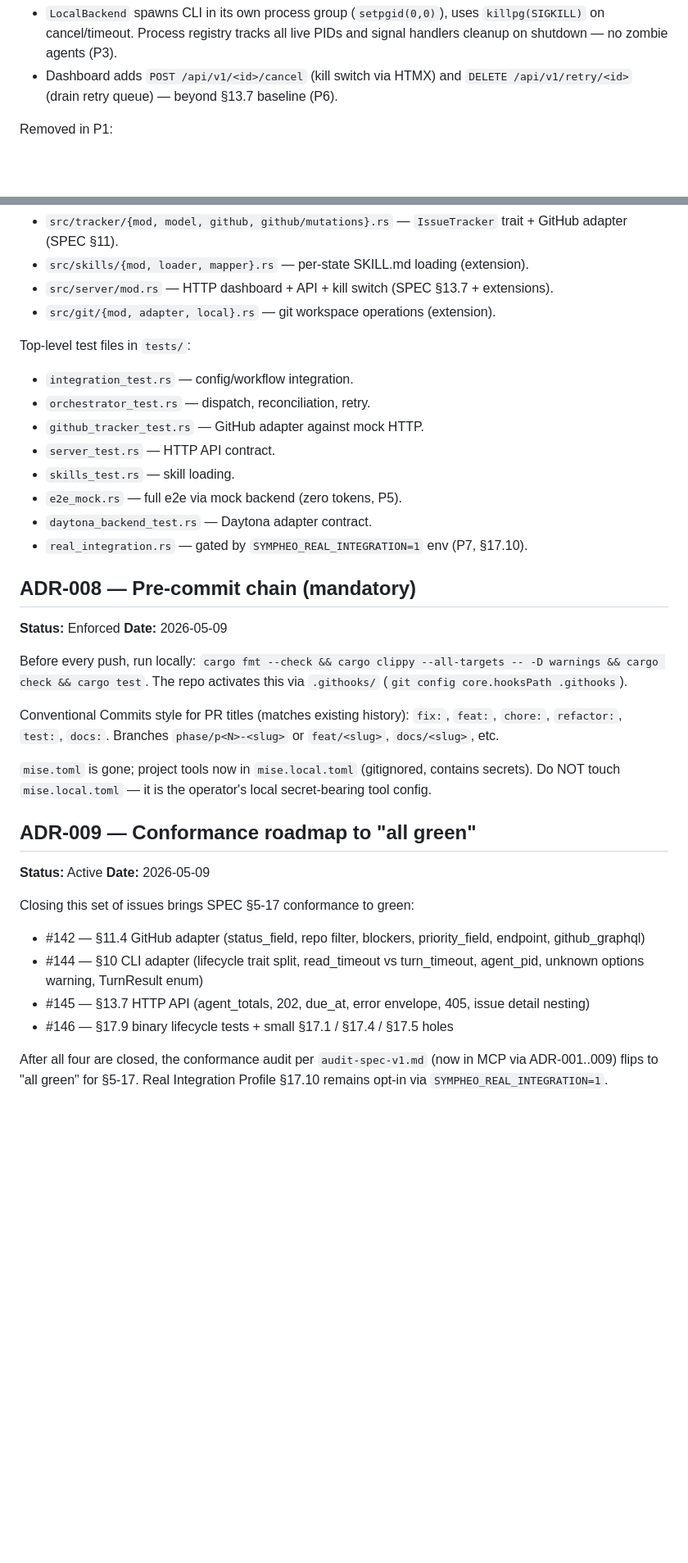
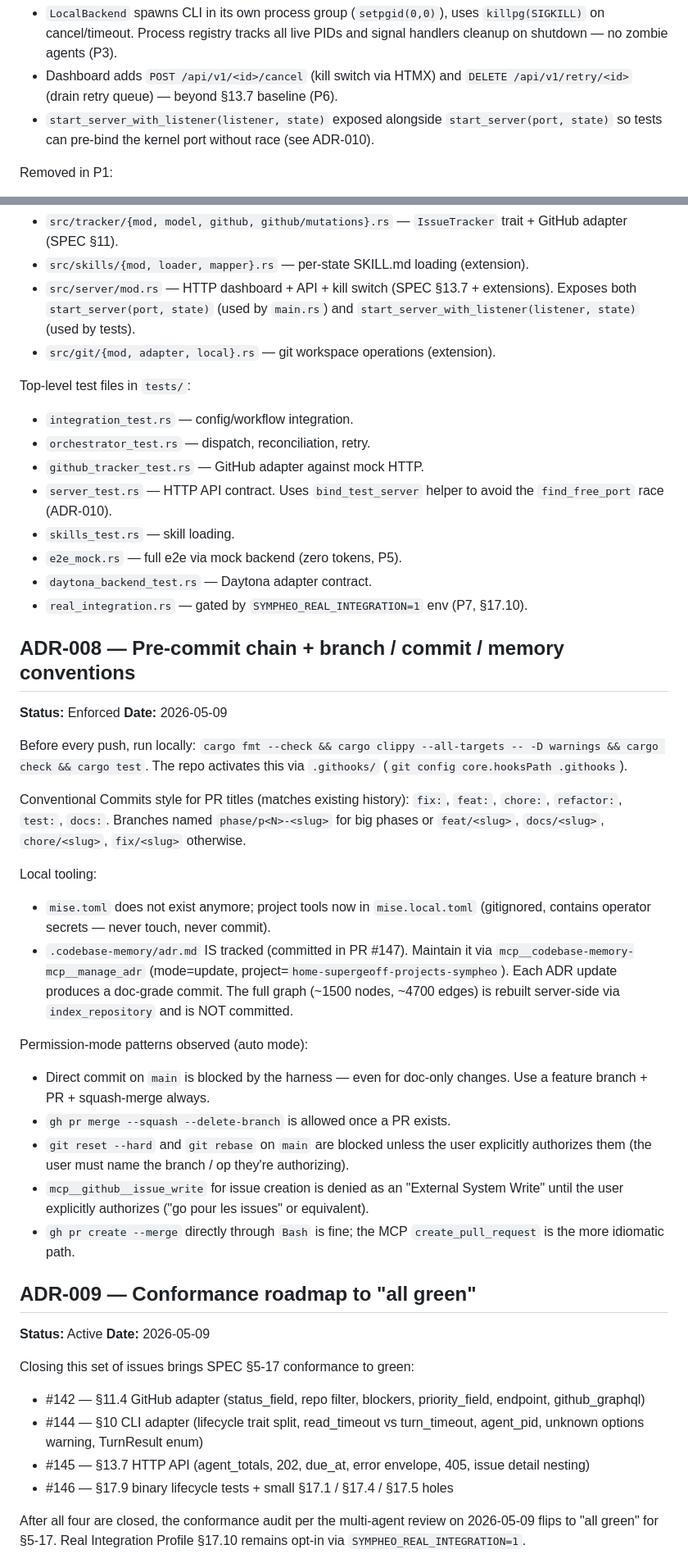
Before and after one commit to supergeoff/sympheo, a Markdown page: .codebase-memory/adr.md, 2 parts joined by grey strips. Shown at 82% size. Rendered like a GitHub page; blank space fills up the shorter version.

```diff
--- a/.codebase-memory/adr.md
+++ b/.codebase-memory/adr.md
@@ -56,6 +56,7 @@ CLI invocation extensions:
 Lifecycle extensions:
 - `LocalBackend` spawns CLI in its own process group (`setpgid(0,0)`), uses `killpg(SIGKILL)` on cancel/timeout. Process registry tracks all live PIDs and signal handlers cleanup on shutdown — no zombie agents (P3).
 - Dashboard adds `POST /api/v1/<id>/cancel` (kill switch via HTMX) and `DELETE /api/v1/retry/<id>` (drain retry queue) — beyond §13.7 baseline (P6).
+- `start_server_with_listener(listener, state)` exposed alongside `start_server(port, state)` so tests can pre-bind the kernel port without race (see ADR-010).
 
 Removed in P1:
 - `probe_opencode` pre-flight subprocess (`__sympheo_probe__` invocation): the 10s timeout fired systematically because opencode accepted the prompt. `cli.turn_timeout_ms` and `cli.stall_timeout_ms` cover the same hang detection without false positives.
@@ -148,29 +149,38 @@ Top-level Rust modules and their SPEC alignment:
 - `src/agent/{runner, parser, process_registry}.rs` — worker algorithm, event parsing, PID tracking.
 - `src/tracker/{mod, model, github, github/mutations}.rs` — `IssueTracker` trait + GitHub adapter (SPEC §11).
 - `src/skills/{mod, loader, mapper}.rs` — per-state SKILL.md loading (extension).
-- `src/server/mod.rs` — HTTP dashboard + API + kill switch (SPEC §13.7 + extensions).
+- `src/server/mod.rs` — HTTP dashboard + API + kill switch (SPEC §13.7 + extensions). Exposes both `start_server(port, state)` (used by `main.rs`) and `start_server_with_listener(listener, state)` (used by tests).
 - `src/git/{mod, adapter, local}.rs` — git workspace operations (extension).
 
 Top-level test files in `tests/`:
 - `integration_test.rs` — config/workflow integration.
 - `orchestrator_test.rs` — dispatch, reconciliation, retry.
 - `github_tracker_test.rs` — GitHub adapter against mock HTTP.
-- `server_test.rs` — HTTP API contract.
+- `server_test.rs` — HTTP API contract. Uses `bind_test_server` helper to avoid the `find_free_port` race (ADR-010).
 - `skills_test.rs` — skill loading.
 - `e2e_mock.rs` — full e2e via mock backend (zero tokens, P5).
 - `daytona_backend_test.rs` — Daytona adapter contract.
 - `real_integration.rs` — gated by `SYMPHEO_REAL_INTEGRATION=1` env (P7, §17.10).
 
-## ADR-008 — Pre-commit chain (mandatory)
+## ADR-008 — Pre-commit chain + branch / commit / memory conventions
 
 **Status:** Enforced
 **Date:** 2026-05-09
 
 Before every push, run locally: `cargo fmt --check && cargo clippy --all-targets -- -D warnings && cargo check && cargo test`. The repo activates this via `.githooks/` (`git config core.hooksPath .githooks`).
 
-Conventional Commits style for PR titles (matches existing history): `fix:`, `feat:`, `chore:`, `refactor:`, `test:`, `docs:`. Branches `phase/p<N>-<slug>` or `feat/<slug>`, `docs/<slug>`, etc.
+Conventional Commits style for PR titles (matches existing history): `fix:`, `feat:`, `chore:`, `refactor:`, `test:`, `docs:`. Branches named `phase/p<N>-<slug>` for big phases or `feat/<slug>`, `docs/<slug>`, `chore/<slug>`, `fix/<slug>` otherwise.
 
-`mise.toml` is gone; project tools now in `mise.local.toml` (gitignored, contains secrets). Do NOT touch `mise.local.toml` — it is the operator's local secret-bearing tool config.
+Local tooling:
+- `mise.toml` does not exist anymore; project tools now in `mise.local.toml` (gitignored, contains operator secrets — never touch, never commit).
+- `.codebase-memory/adr.md` IS tracked (committed in PR #147). Maintain it via `mcp__codebase-memory-mcp__manage_adr` (mode=update, project=`home-supergeoff-projects-sympheo`). Each ADR update produces a doc-grade commit. The full graph (~1500 nodes, ~4700 edges) is rebuilt server-side via `index_repository` and is NOT committed.
+
+Permission-mode patterns observed (auto mode):
+- Direct commit on `main` is blocked by the harness — even for doc-only changes. Use a feature branch + PR + squash-merge always.
+- `gh pr merge --squash --delete-branch` is allowed once a PR exists.
+- `git reset --hard` and `git rebase` on `main` are blocked unless the user explicitly authorizes them (the user must name the branch / op they're authorizing).
+- `mcp__github__issue_write` for issue creation is denied as an "External System Write" until the user explicitly authorizes ("go pour les issues" or equivalent).
+- `gh pr create --merge` directly through `Bash` is fine; the MCP `create_pull_request` is the more idiomatic path.
 
 ## ADR-009 — Conformance roadmap to "all green"
 
@@ -184,5 +194,5 @@ Closing this set of issues brings SPEC §5-17 conformance to green:
 - #145 — §13.7 HTTP API (agent_totals, 202, due_at, error envelope, 405, issue detail nesting)
 - #146 — §17.9 binary lifecycle tests + small §17.1 / §17.4 / §17.5 holes
 
-After all four are closed, the conformance audit per `audit-spec-v1.md` (now in MCP via ADR-001..009) flips to "all green" for §5-17. Real Integration Profile §17.10 remains opt-in via `SYMPHEO_REAL_INTEGRATION=1`.
+After all four are closed, the conformance audit per the multi-agent review on 2026-05-09 flips to "all green" for §5-17. Real Integration Profile §17.10 remains opt-in via `SYMPHEO_REAL_INTEGRATION=1`.
 
```
Also changed, not shown: other parts of .codebase-memory/adr.md (+51 -1 lines).
